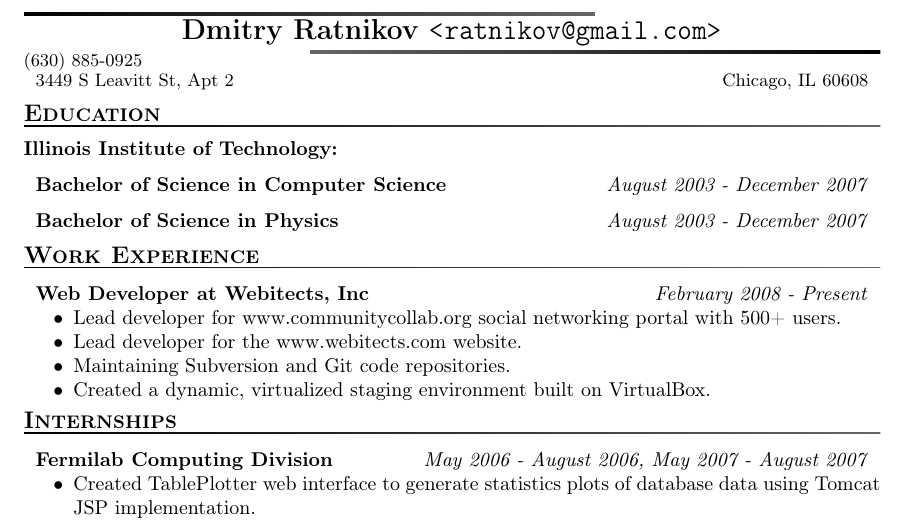
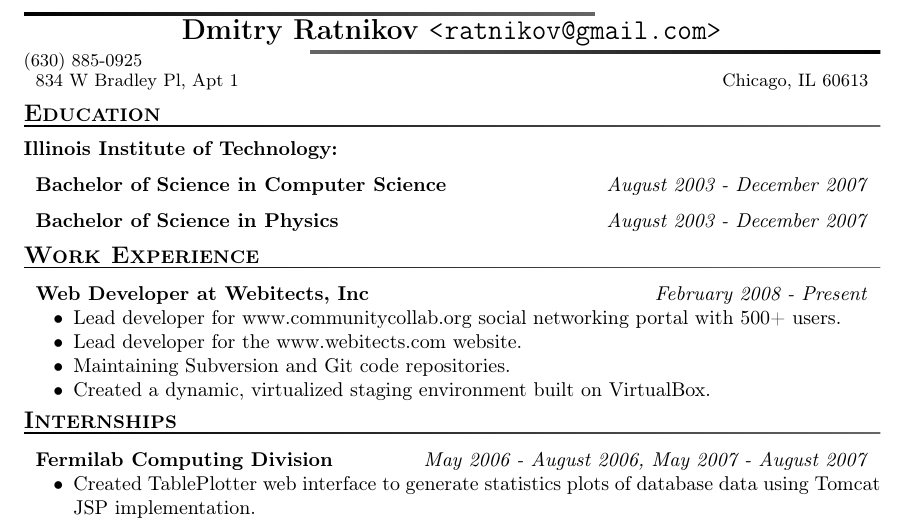
Before and after one commit to ratnikov/resume, a LaTeX CV (web-resume.tex): part of the page, cut so that both start at the same text. Compiled offline with pdfLaTeX.

Commit message:
Updated the address

```diff
--- a/web-resume.tex
+++ b/web-resume.tex
@@ -7,8 +7,8 @@
 \author{Dmitry Ratnikov}
 \email{ratnikov@gmail.com}
 \phone{(630) 885-0925}
-\streetaddress{3449 S Leavitt St, Apt 2}
-\citystatezip{Chicago, IL 60608}
+\streetaddress{834 W Bradley Pl, Apt 1}
+\citystatezip{Chicago, IL 60613}
 \maketitle
 
 \section{Education}
```
Also changed, not shown: web-resume.pdf.
